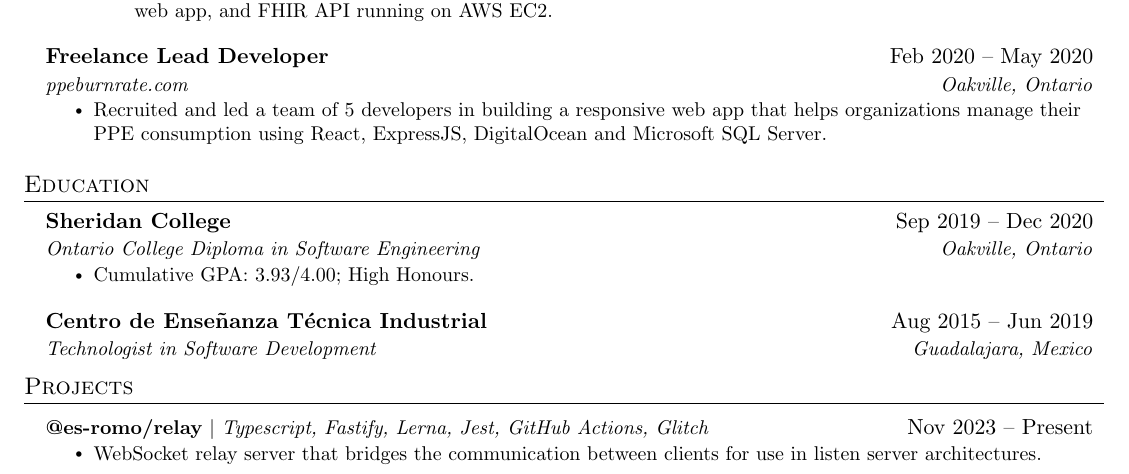
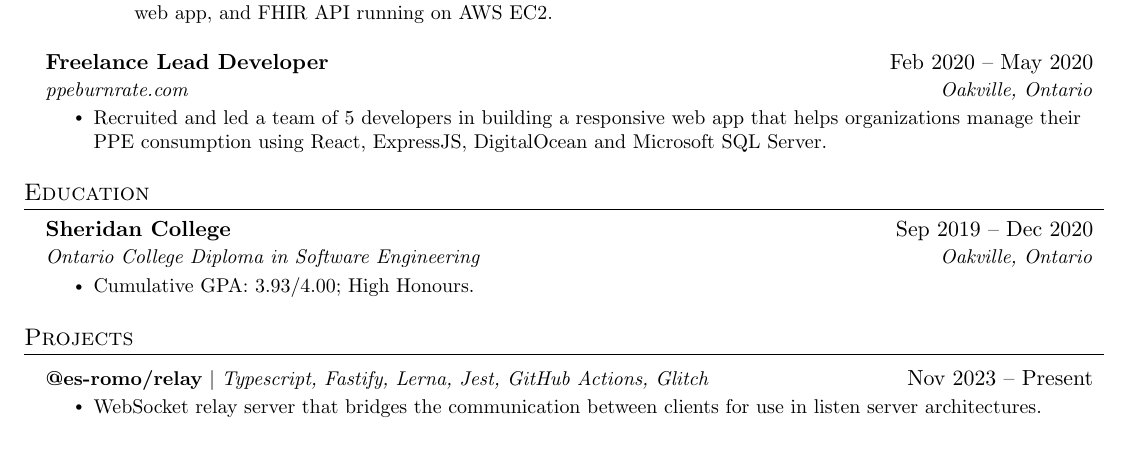
Before and after one commit to es-romo/resume, a LaTeX CV (EstebanRomo_Resume.tex): part of the page, cut so that both start at the same text. Compiled offline with pdfLaTeX.

Commit message:
Comment out CETI

```diff
--- a/EstebanRomo_Resume.tex
+++ b/EstebanRomo_Resume.tex
@@ -209,9 +209,9 @@
     % \resumeSubheading
     %   {The Web Developer Bootcamp}{Jun 2019 -- Aug 2019}
     %   {Online Certificate}{udemy.com}
-    \resumeSubheading
-      {Centro de Enseñanza Técnica Industrial}{Aug 2015 -- Jun 2019}
-      {Technologist in Software Development}{Guadalajara, Mexico}
+    % \resumeSubheading
+    %   {Centro de Enseñanza Técnica Industrial}{Aug 2015 -- Jun 2019}
+    %   {Technologist in Software Development}{Guadalajara, Mexico}
   \resumeSubHeadingListEnd
 
 %-----------PROJECTS-----------
```
Also changed, not shown: EstebanRomo_Resume.jpg, EstebanRomo_Resume.pdf.
